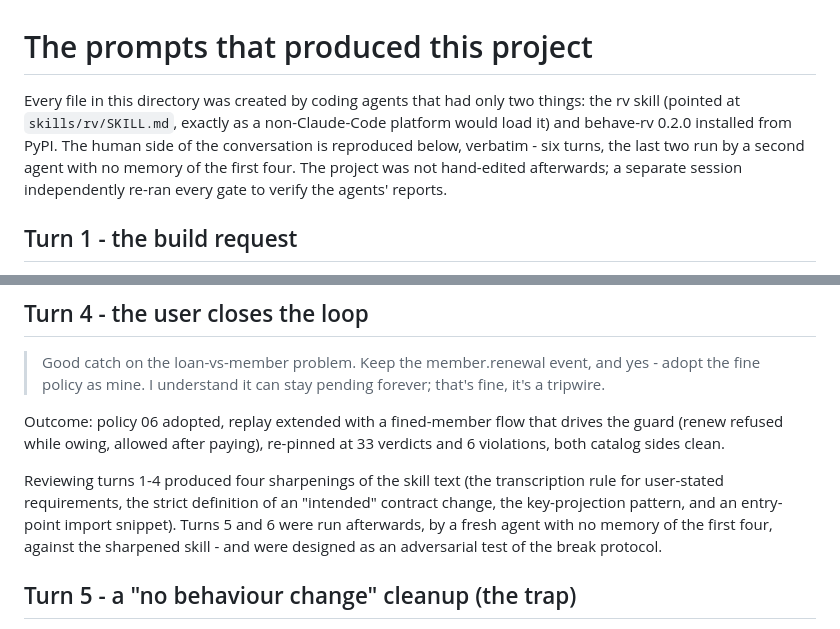
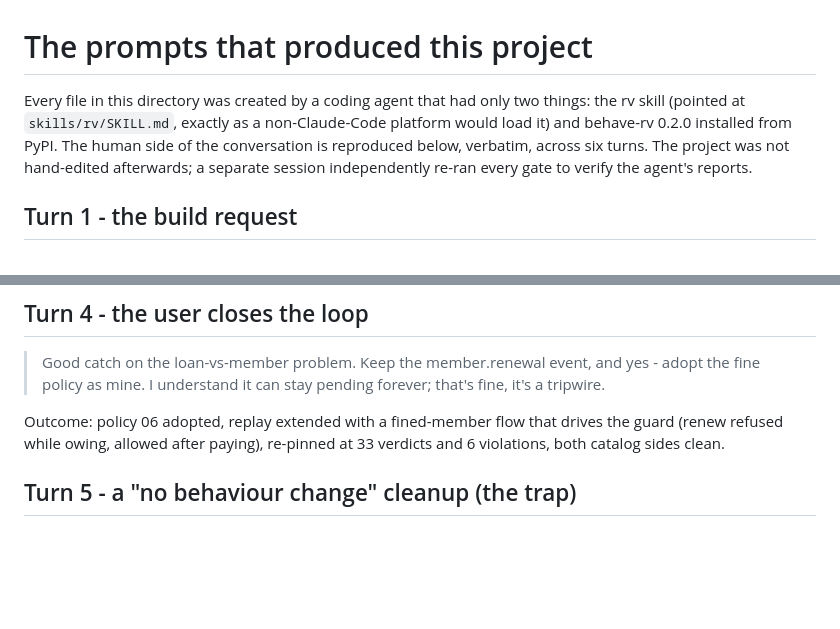
Before and after one commit to moraneus/rv-monitoring-skill, a Markdown page: demo/lending/PROMPTS.md, 2 parts joined by grey strips. Rendered like a GitHub page; blank space fills up the shorter version.

```diff
--- a/demo/lending/PROMPTS.md
+++ b/demo/lending/PROMPTS.md
@@ -1,12 +1,11 @@
 # The prompts that produced this project
 
-Every file in this directory was created by coding agents that had only two
-things: the rv skill (pointed at `skills/rv/SKILL.md`, exactly as a
+Every file in this directory was created by a coding agent that had only
+two things: the rv skill (pointed at `skills/rv/SKILL.md`, exactly as a
 non-Claude-Code platform would load it) and behave-rv 0.2.0 installed from
-PyPI. The human side of the conversation is reproduced below, verbatim -
-six turns, the last two run by a second agent with no memory of the first
-four. The project was not hand-edited afterwards; a separate session
-independently re-ran every gate to verify the agents' reports.
+PyPI. The human side of the conversation is reproduced below, verbatim,
+across six turns. The project was not hand-edited afterwards; a separate
+session independently re-ran every gate to verify the agent's reports.
 
 ## Turn 1 - the build request
 
@@ -75,13 +74,6 @@ Outcome: policy 06 adopted, replay extended with a fined-member flow that
 drives the guard (renew refused while owing, allowed after paying),
 re-pinned at 33 verdicts and 6 violations, both catalog sides clean.
 
-Reviewing turns 1-4 produced four sharpenings of the skill text (the
-transcription rule for user-stated requirements, the strict definition of
-an "intended" contract change, the key-projection pattern, and an
-entry-point import snippet). Turns 5 and 6 were run afterwards, by a fresh
-agent with no memory of the first four, against the sharpened skill - and
-were designed as an adversarial test of the break protocol.
-
 ## Turn 5 - a "no behaviour change" cleanup (the trap)
 
 > Two small cleanups in app/lending_service.py, no behavior change: (1) the
```
Also changed, not shown: demo/README.md (+9 -9 lines).
